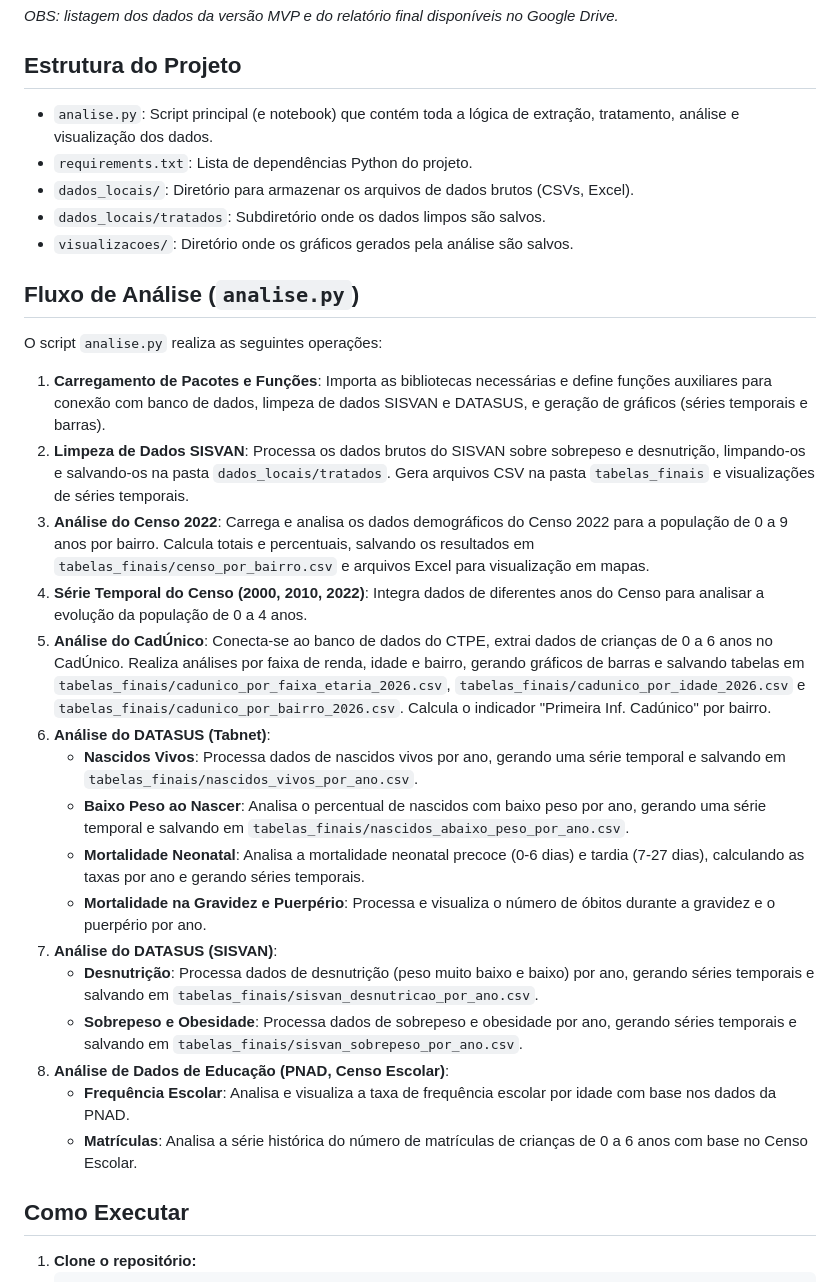
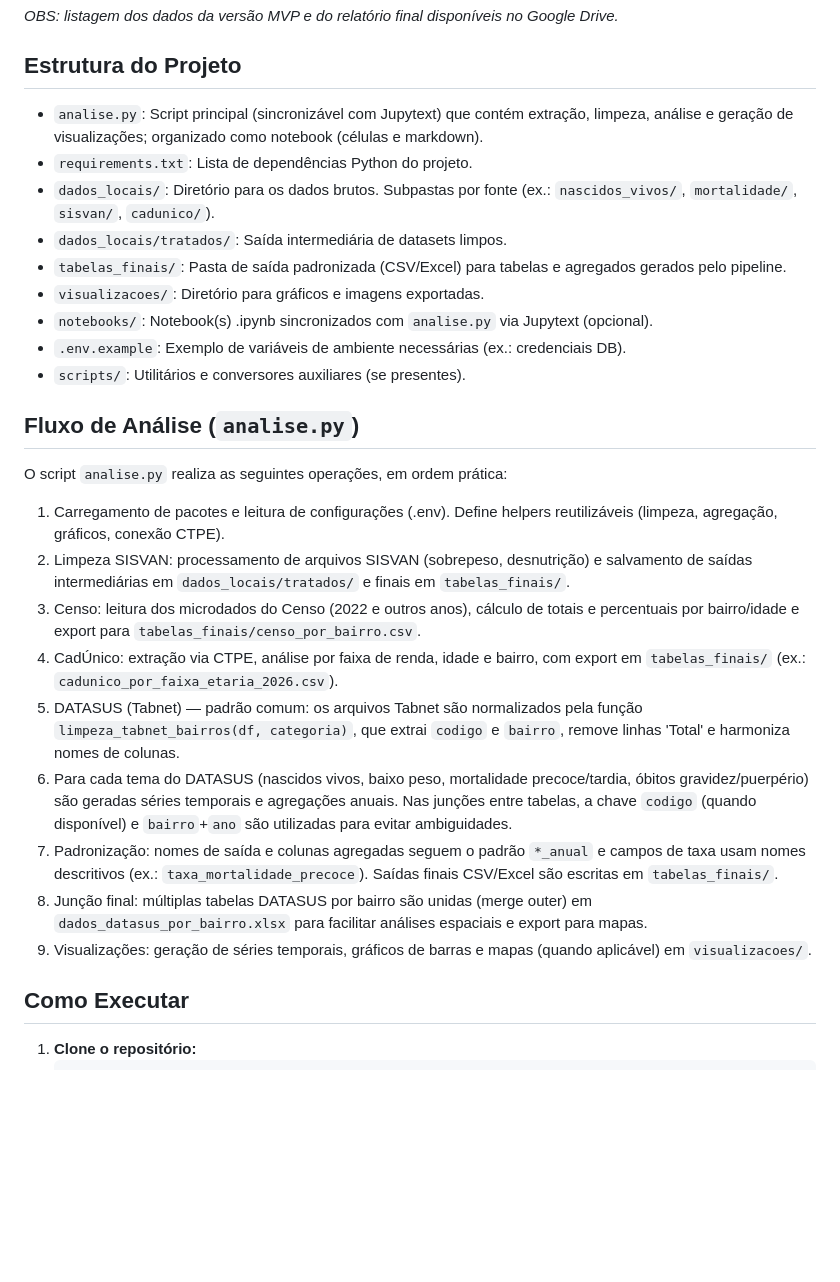
Before and after one commit to ipp-dados/analise_primeira_infancia, a Markdown page: README.md, the part around the change. Rendered like a GitHub page; blank space fills up the shorter version.

Commit message:
docs: update project structure and analysis flow to reflect Tabnet normalization, codigo-based joins, and standardized output folders
- Clarify directories (tabelas_finais, dados_locais/tratados, visualizacoes)
- Describe limpeza_tabnet_bairros, uso de 'codigo' key, naming patterns for *_anual and rate columns, and final per-bairro join/export

Co-authored-by: Copilot <223556219+Copilot@users.noreply.github.com>

```diff
--- a/README.md
+++ b/README.md
@@ -8,30 +8,27 @@
 <i>OBS: listagem dos dados da versão MVP e do relatório final disponíveis no Google Drive.</i>
 
 ## Estrutura do Projeto
-*   `analise.py`: Script principal (e notebook) que contém toda a lógica de extração, tratamento, análise e visualização dos dados.
+*   `analise.py`: Script principal (sincronizável com Jupytext) que contém extração, limpeza, análise e geração de visualizações; organizado como notebook (células e markdown).
 *   `requirements.txt`: Lista de dependências Python do projeto.
-*   `dados_locais/`: Diretório para armazenar os arquivos de dados brutos (CSVs, Excel).
-*   `dados_locais/tratados`: Subdiretório onde os dados limpos são salvos.
-*   `visualizacoes/`: Diretório onde os gráficos gerados pela análise são salvos.
+*   `dados_locais/`: Diretório para os dados brutos. Subpastas por fonte (ex.: `nascidos_vivos/`, `mortalidade/`, `sisvan/`, `cadunico/`).
+*   `dados_locais/tratados/`: Saída intermediária de datasets limpos.
+*   `tabelas_finais/`: Pasta de saída padronizada (CSV/Excel) para tabelas e agregados gerados pelo pipeline.
+*   `visualizacoes/`: Diretório para gráficos e imagens exportadas.
+*   `notebooks/`: Notebook(s) .ipynb sincronizados com `analise.py` via Jupytext (opcional).
+*   `.env.example`: Exemplo de variáveis de ambiente necessárias (ex.: credenciais DB).
+*   `scripts/`: Utilitários e conversores auxiliares (se presentes).
 
 ## Fluxo de Análise (`analise.py`)
-O script `analise.py` realiza as seguintes operações:
-1.  **Carregamento de Pacotes e Funções**: Importa as bibliotecas necessárias e define funções auxiliares para conexão com banco de dados, limpeza de dados SISVAN e DATASUS, e geração de gráficos (séries temporais e barras).
-2.  **Limpeza de Dados SISVAN**: Processa os dados brutos do SISVAN sobre sobrepeso e desnutrição, limpando-os e salvando-os na pasta `dados_locais/tratados`. Gera arquivos CSV na pasta `tabelas_finais` e visualizações de séries temporais.
-3.  **Análise do Censo 2022**: Carrega e analisa os dados demográficos do Censo 2022 para a população de 0 a 9 anos por bairro. Calcula totais e percentuais, salvando os resultados em `tabelas_finais/censo_por_bairro.csv` e arquivos Excel para visualização em mapas.
-4.  **Série Temporal do Censo (2000, 2010, 2022)**: Integra dados de diferentes anos do Censo para analisar a evolução da população de 0 a 4 anos.
-5.  **Análise do CadÚnico**: Conecta-se ao banco de dados do CTPE, extrai dados de crianças de 0 a 6 anos no CadÚnico. Realiza análises por faixa de renda, idade e bairro, gerando gráficos de barras e salvando tabelas em `tabelas_finais/cadunico_por_faixa_etaria_2026.csv`, `tabelas_finais/cadunico_por_idade_2026.csv` e `tabelas_finais/cadunico_por_bairro_2026.csv`. Calcula o indicador "Primeira Inf. Cadúnico" por bairro.
-6.  **Análise do DATASUS (Tabnet)**:
-    *   **Nascidos Vivos**: Processa dados de nascidos vivos por ano, gerando uma série temporal e salvando em `tabelas_finais/nascidos_vivos_por_ano.csv`.
-    *   **Baixo Peso ao Nascer**: Analisa o percentual de nascidos com baixo peso por ano, gerando uma série temporal e salvando em `tabelas_finais/nascidos_abaixo_peso_por_ano.csv`.
-    *   **Mortalidade Neonatal**: Analisa a mortalidade neonatal precoce (0-6 dias) e tardia (7-27 dias), calculando as taxas por ano e gerando séries temporais.
-    *   **Mortalidade na Gravidez e Puerpério**: Processa e visualiza o número de óbitos durante a gravidez e o puerpério por ano.
-7.  **Análise do DATASUS (SISVAN)**:
-    *   **Desnutrição**: Processa dados de desnutrição (peso muito baixo e baixo) por ano, gerando séries temporais e salvando em `tabelas_finais/sisvan_desnutricao_por_ano.csv`.
-    *   **Sobrepeso e Obesidade**: Processa dados de sobrepeso e obesidade por ano, gerando séries temporais e salvando em `tabelas_finais/sisvan_sobrepeso_por_ano.csv`.
-8.  **Análise de Dados de Educação (PNAD, Censo Escolar)**:
-    *   **Frequência Escolar**: Analisa e visualiza a taxa de frequência escolar por idade com base nos dados da PNAD.
-    *   **Matrículas**: Analisa a série histórica do número de matrículas de crianças de 0 a 6 anos com base no Censo Escolar.
+O script `analise.py` realiza as seguintes operações, em ordem prática:
+1.  Carregamento de pacotes e leitura de configurações (.env). Define helpers reutilizáveis (limpeza, agregação, gráficos, conexão CTPE).
+2.  Limpeza SISVAN: processamento de arquivos SISVAN (sobrepeso, desnutrição) e salvamento de saídas intermediárias em `dados_locais/tratados/` e finais em `tabelas_finais/`.
+3.  Censo: leitura dos microdados do Censo (2022 e outros anos), cálculo de totais e percentuais por bairro/idade e export para `tabelas_finais/censo_por_bairro.csv`.
+4.  CadÚnico: extração via CTPE, análise por faixa de renda, idade e bairro, com export em `tabelas_finais/` (ex.: `cadunico_por_faixa_etaria_2026.csv`).
+5.  DATASUS (Tabnet) — padrão comum: os arquivos Tabnet são normalizados pela função `limpeza_tabnet_bairros(df, categoria)`, que extrai `codigo` e `bairro`, remove linhas 'Total' e harmoniza nomes de colunas.
+6.  Para cada tema do DATASUS (nascidos vivos, baixo peso, mortalidade precoce/tardia, óbitos gravidez/puerpério) são geradas séries temporais e agregações anuais. Nas junções entre tabelas, a chave `codigo` (quando disponível) e `bairro`+`ano` são utilizadas para evitar ambiguidades.
+7.  Padronização: nomes de saída e colunas agregadas seguem o padrão `*_anual` e campos de taxa usam nomes descritivos (ex.: `taxa_mortalidade_precoce`). Saídas finais CSV/Excel são escritas em `tabelas_finais/`.
+8.  Junção final: múltiplas tabelas DATASUS por bairro são unidas (merge outer) em `dados_datasus_por_bairro.xlsx` para facilitar análises espaciais e export para mapas.
+9.  Visualizações: geração de séries temporais, gráficos de barras e mapas (quando aplicável) em `visualizacoes/`.
 
 ## Como Executar
 1.  **Clone o repositório:**
```
